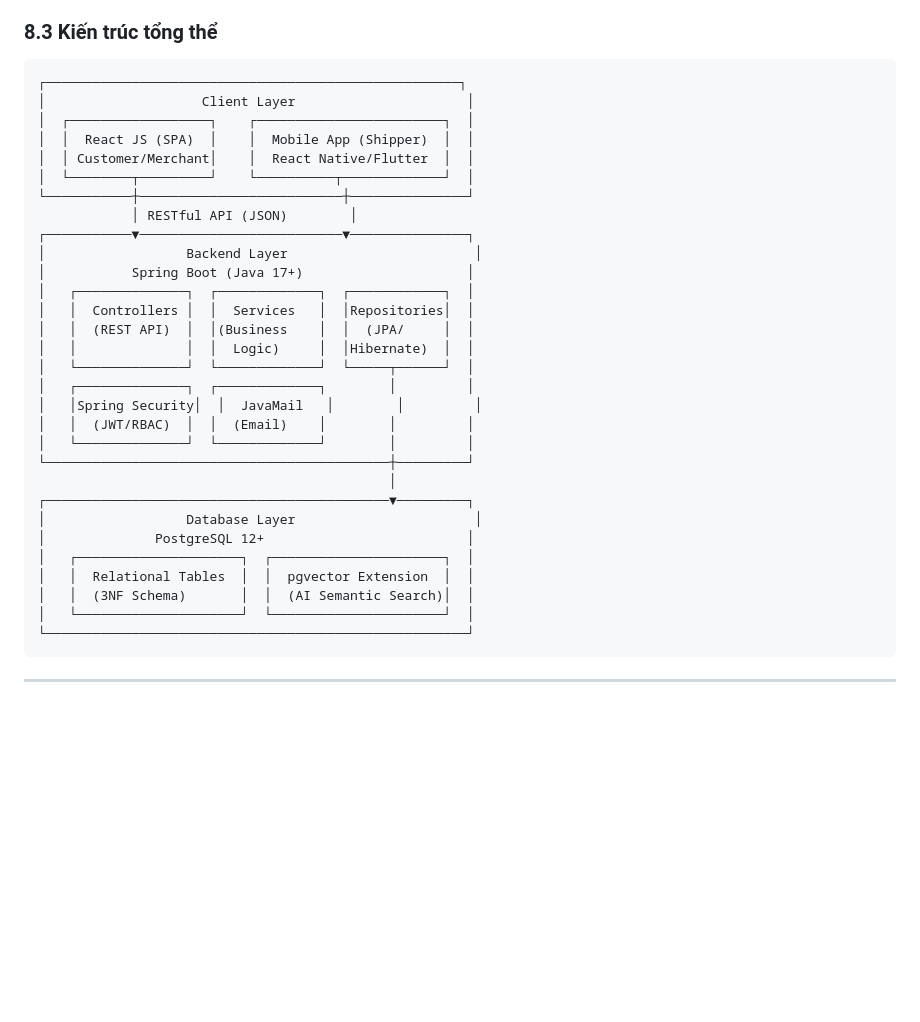
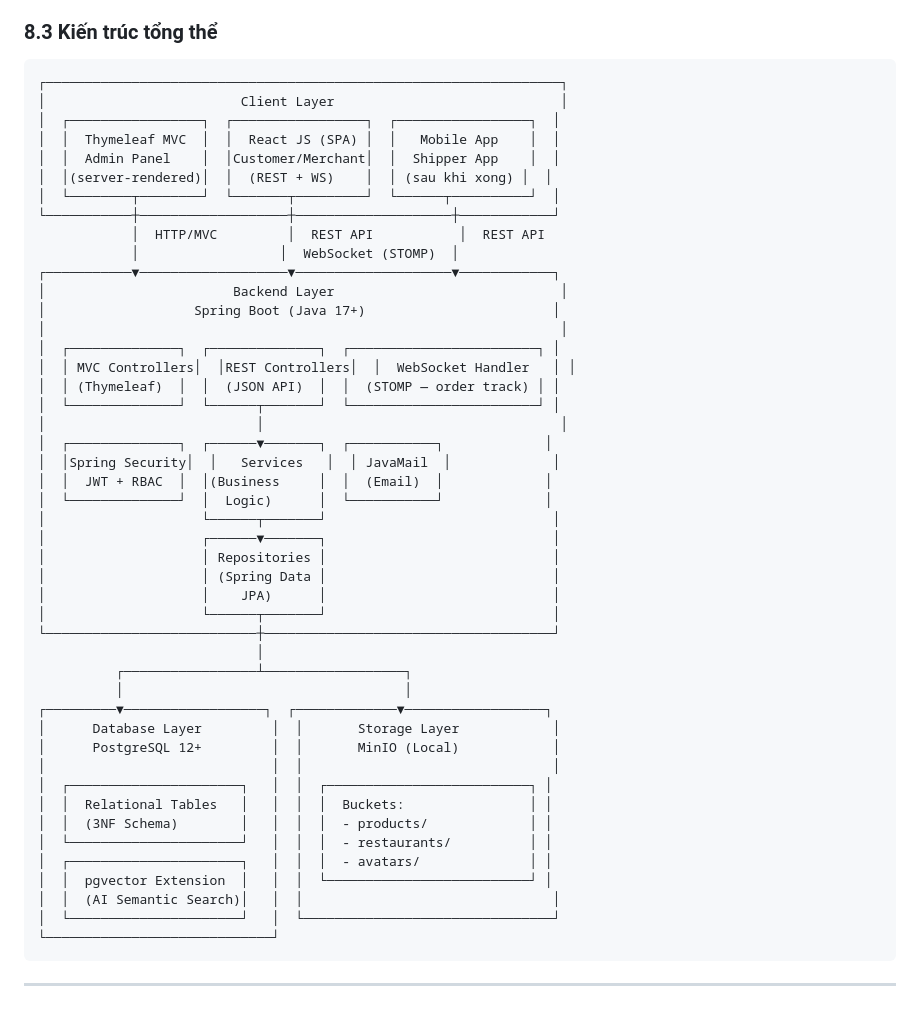
Before and after one commit to nq-khanh/Food-Delivery-Platform, a Markdown page: docs/requirements.md, the part around one of its changes. Rendered like a GitHub page; blank space fills up the shorter version.

Commit message:
docs: update architecture  requirements docs

````diff
--- a/docs/requirements.md
+++ b/docs/requirements.md
@@ -428,36 +430,52 @@ Mọi chuyển đổi trạng thái đều được ghi lại trong bảng `orde
 ### 8.3 Kiến trúc tổng thể
 
 ```
-┌─────────────────────────────────────────────────────┐
-│                    Client Layer                      │
-│  ┌──────────────────┐    ┌────────────────────────┐  │
-│  │  React JS (SPA)  │    │  Mobile App (Shipper)  │  │
-│  │ Customer/Merchant│    │  React Native/Flutter  │  │
-│  └────────┬─────────┘    └──────────┬─────────────┘  │
-└───────────┼──────────────────────────┼───────────────┘
-            │ RESTful API (JSON)        │
-┌───────────▼──────────────────────────▼───────────────┐
-│                  Backend Layer                        │
-│           Spring Boot (Java 17+)                     │
-│   ┌──────────────┐  ┌─────────────┐  ┌────────────┐  │
-│   │  Controllers │  │  Services   │  │Repositories│  │
-│   │  (REST API)  │  │(Business    │  │  (JPA/     │  │
-│   │              │  │  Logic)     │  │Hibernate)  │  │
-│   └──────────────┘  └─────────────┘  └─────┬──────┘  │
-│   ┌──────────────┐  ┌─────────────┐        │         │
-│   │Spring Security│  │  JavaMail   │        │         │
-│   │  (JWT/RBAC)  │  │  (Email)    │        │         │
-│   └──────────────┘  └─────────────┘        │         │
-└────────────────────────────────────────────┼─────────┘
-                                             │
-┌────────────────────────────────────────────▼─────────┐
-│                  Database Layer                       │
-│              PostgreSQL 12+                          │
-│   ┌─────────────────────┐  ┌──────────────────────┐  │
-│   │  Relational Tables  │  │  pgvector Extension  │  │
-│   │  (3NF Schema)       │  │  (AI Semantic Search)│  │
-│   └─────────────────────┘  └──────────────────────┘  │
-└──────────────────────────────────────────────────────┘
+┌──────────────────────────────────────────────────────────────────┐
+│                         Client Layer                             │
+│  ┌─────────────────┐  ┌─────────────────┐  ┌─────────────────┐  │
+│  │  Thymeleaf MVC  │  │  React JS (SPA) │  │   Mobile App    │  │
+│  │  Admin Panel    │  │Customer/Merchant│  │  Shipper App    │  │
+│  │(server-rendered)│  │  (REST + WS)    │  │ (sau khi xong) │  │
+│  └────────┬────────┘  └───────┬─────────┘  └──────┬──────────┘  │
+└───────────┼───────────────────┼────────────────────┼────────────┘
+            │  HTTP/MVC         │  REST API           │  REST API
+            │                  │  WebSocket (STOMP)  │
+┌───────────▼───────────────────▼────────────────────▼────────────┐
+│                        Backend Layer                             │
+│                   Spring Boot (Java 17+)                        │
+│                                                                  │
+│  ┌──────────────┐  ┌──────────────┐  ┌────────────────────────┐ │
+│  │ MVC Controllers│  │REST Controllers│  │  WebSocket Handler   │ │
+│  │ (Thymeleaf)  │  │  (JSON API)  │  │  (STOMP — order track) │ │
+│  └──────────────┘  └──────┬───────┘  └────────────────────────┘ │
+│                           │                                      │
+│  ┌──────────────┐  ┌──────▼───────┐  ┌───────────┐             │
+│  │Spring Security│  │   Services   │  │ JavaMail  │             │
+│  │  JWT + RBAC  │  │(Business     │  │  (Email)  │             │
+│  └──────────────┘  │  Logic)      │  └───────────┘             │
+│                    └──────┬───────┘                             │
+│                    ┌──────▼───────┐                             │
+│                    │ Repositories │                             │
+│                    │ (Spring Data │                             │
+│                    │    JPA)      │                             │
+│                    └──────┬───────┘                             │
+└───────────────────────────┼─────────────────────────────────────┘
+                            │
+          ┌─────────────────┴──────────────────┐
+          │                                    │
+┌─────────▼──────────────────┐  ┌─────────────▼──────────────────┐
+│      Database Layer         │  │       Storage Layer            │
+│      PostgreSQL 12+         │  │       MinIO (Local)            │
+│                             │  │                                │
+│  ┌──────────────────────┐   │  │  ┌──────────────────────────┐ │
+│  │  Relational Tables   │   │  │  │  Buckets:                │ │
+│  │  (3NF Schema)        │   │  │  │  - products/             │ │
+│  └──────────────────────┘   │  │  │  - restaurants/          │ │
+│  ┌──────────────────────┐   │  │  │  - avatars/              │ │
+│  │  pgvector Extension  │   │  │  └──────────────────────────┘ │
+│  │  (AI Semantic Search)│   │  │                                │
+│  └──────────────────────┘   │  └────────────────────────────────┘
+└─────────────────────────────┘
 ```
 
 ---
````
Also changed, not shown: other parts of docs/requirements.md (+19 -17 lines).
